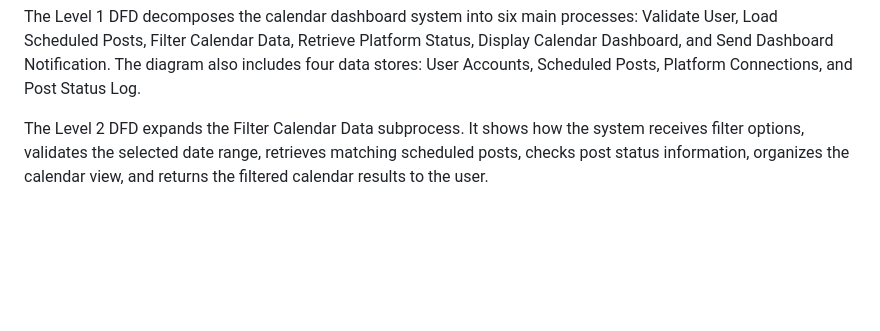
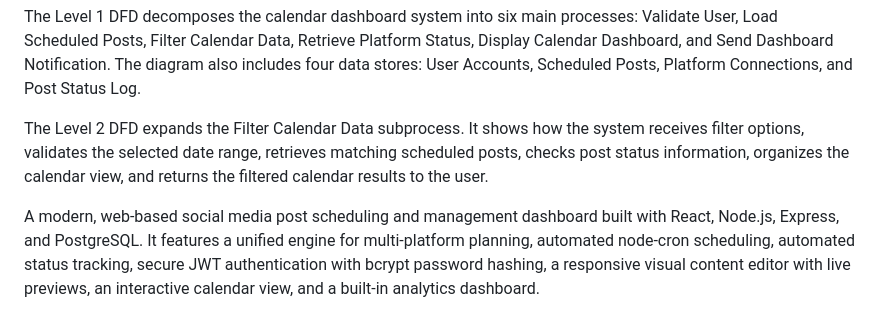
Before and after one commit to 22208334/POSTLA-314-Project-, a Markdown page: README.md, the part around the change. Drawn GitHub-style; blank space fills up the shorter version.

```diff
--- a/README.md
+++ b/README.md
@@ -171,3 +171,7 @@ The Context Diagram shows the POSTLA Calendar Dashboard System as one main proce
 The Level 1 DFD decomposes the calendar dashboard system into six main processes: Validate User, Load Scheduled Posts, Filter Calendar Data, Retrieve Platform Status, Display Calendar Dashboard, and Send Dashboard Notification. The diagram also includes four data stores: User Accounts, Scheduled Posts, Platform Connections, and Post Status Log.
 
 The Level 2 DFD expands the Filter Calendar Data subprocess. It shows how the system receives filter options, validates the selected date range, retrieves matching scheduled posts, checks post status information, organizes the calendar view, and returns the filtered calendar results to the user.
+
+
+
+A modern, web-based social media post scheduling and management dashboard built with React, Node.js, Express, and PostgreSQL. It features a unified engine for multi-platform planning, automated node-cron scheduling, automated status tracking, secure JWT authentication with bcrypt password hashing, a responsive visual content editor with live previews, an interactive calendar view, and a built-in analytics dashboard.
```
